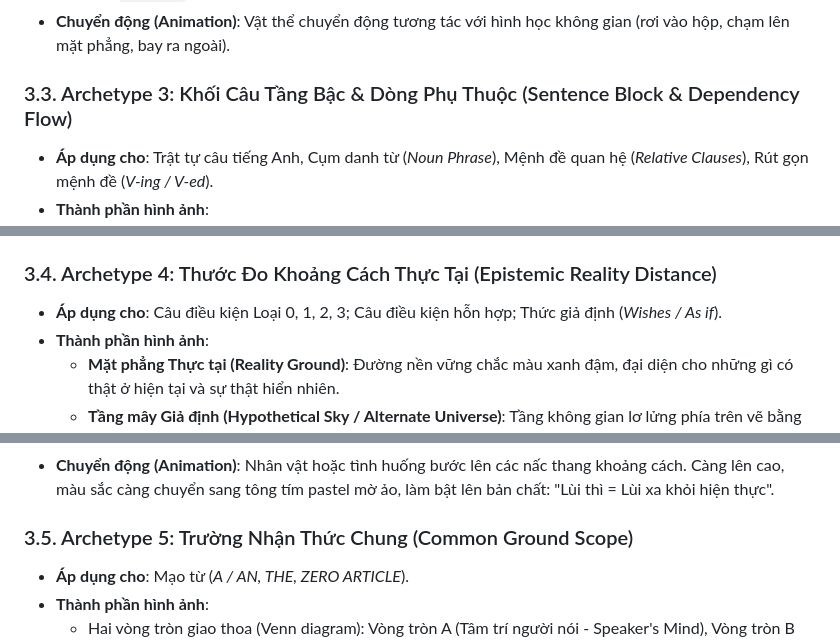
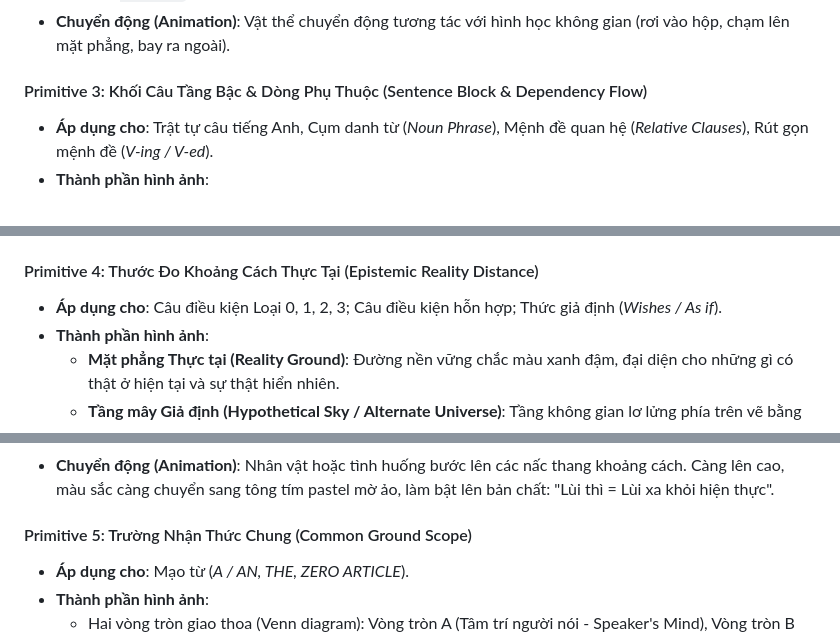
Before and after one commit to PhcdY/remotion_claudecode, a Markdown page: .gemini/mon/anh.md, 3 parts joined by grey strips. Drawn GitHub-style.

```diff
--- a/.gemini/mon/anh.md
+++ b/.gemini/mon/anh.md
@@ -98,7 +117,7 @@ graph TD
     - `OUT`: Hộp kín mở nắp, quả cầu sáng từ đáy bay vút ra không gian ngoài $\to$ Nhãn: `VISIBLE / REVEALED` (*find out, figure out*).
 - **Chuyển động (Animation)**: Vật thể chuyển động tương tác với hình học không gian (rơi vào hộp, chạm lên mặt phẳng, bay ra ngoài).
 
-### 3.3. Archetype 3: Khối Câu Tầng Bậc & Dòng Phụ Thuộc (Sentence Block & Dependency Flow)
+#### Primitive 3: Khối Câu Tầng Bậc & Dòng Phụ Thuộc (Sentence Block & Dependency Flow)
 - **Áp dụng cho**: Trật tự câu tiếng Anh, Cụm danh từ (*Noun Phrase*), Mệnh đề quan hệ (*Relative Clauses*), Rút gọn mệnh đề (*V-ing / V-ed*).
 - **Thành phần hình ảnh**:
   * Chuỗi từ nằm ngang tự nhiên của câu. Mỗi từ/cụm từ là một Card chữ bo góc (`Sentence Block`):
@@ -110,7 +129,7 @@ graph TD
 - **Chuyển động (Animation)**:
   * Khi rút gọn mệnh đề: Hai khối chữ đại từ quan hệ (*which / who*) và trợ động từ (*is / was*) co nhỏ dần và tan biến (`opacity: 0`, `scale: 0.8`), khối động từ chính chuyển thành dạng `V-ing` (chủ động) hoặc `V-ed` (bị động) rồi trượt nhẹ vào áp sát danh từ phía trước.
 
-### 3.4. Archetype 4: Thước Đo Khoảng Cách Thực Tại (Epistemic Reality Distance)
+#### Primitive 4: Thước Đo Khoảng Cách Thực Tại (Epistemic Reality Distance)
 - **Áp dụng cho**: Câu điều kiện Loại 0, 1, 2, 3; Câu điều kiện hỗn hợp; Thức giả định (*Wishes / As if*).
 - **Thành phần hình ảnh**:
   * **Mặt phẳng Thực tại (Reality Ground)**: Đường nền vững chắc màu xanh đậm, đại diện cho những gì có thật ở hiện tại và sự thật hiển nhiên.
@@ -121,7 +140,7 @@ graph TD
     - Quá khứ hoàn thành $\to$ Lùi 2 bước: Giả định trái ngược quá khứ hoàn toàn không thể cứu vãn (Loại 3).
 - **Chuyển động (Animation)**: Nhân vật hoặc tình huống bước lên các nấc thang khoảng cách. Càng lên cao, màu sắc càng chuyển sang tông tím pastel mờ ảo, làm bật lên bản chất: "Lùi thì = Lùi xa khỏi hiện thực".
 
-### 3.5. Archetype 5: Trường Nhận Thức Chung (Common Ground Scope)
+#### Primitive 5: Trường Nhận Thức Chung (Common Ground Scope)
 - **Áp dụng cho**: Mạo từ (*A / AN, THE, ZERO ARTICLE*).
 - **Thành phần hình ảnh**:
   * Hai vòng tròn giao thoa (Venn diagram): Vòng tròn A (Tâm trí người nói - Speaker's Mind), Vòng tròn B (Tâm trí người nghe - Listener's Mind).
```
Also changed, not shown: other parts of .gemini/mon/anh.md (+28 -9 lines), .gemini/lessons.md (+1 -0 lines).
